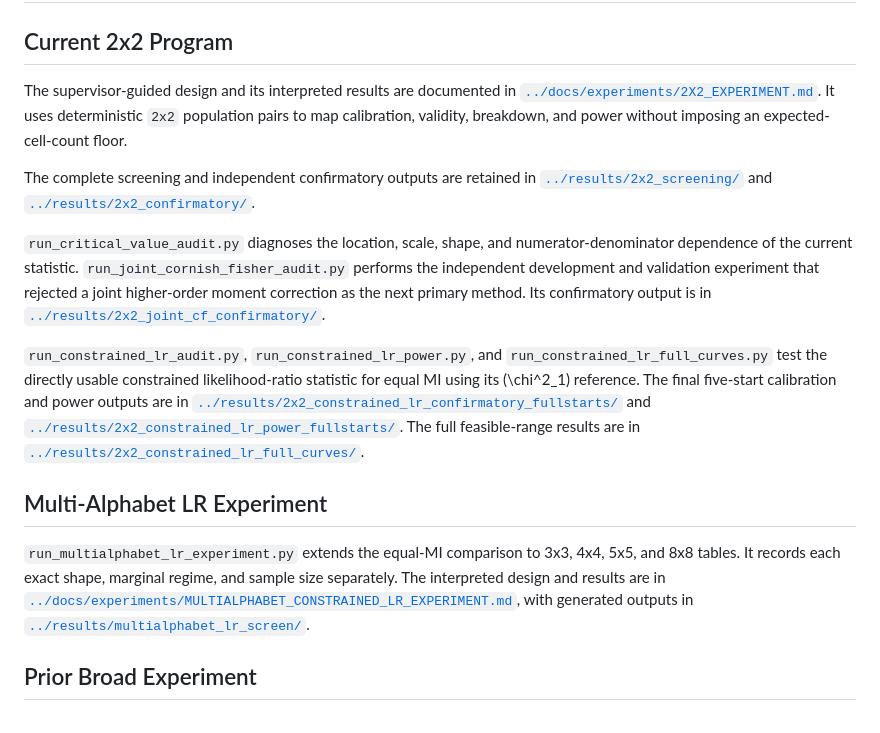
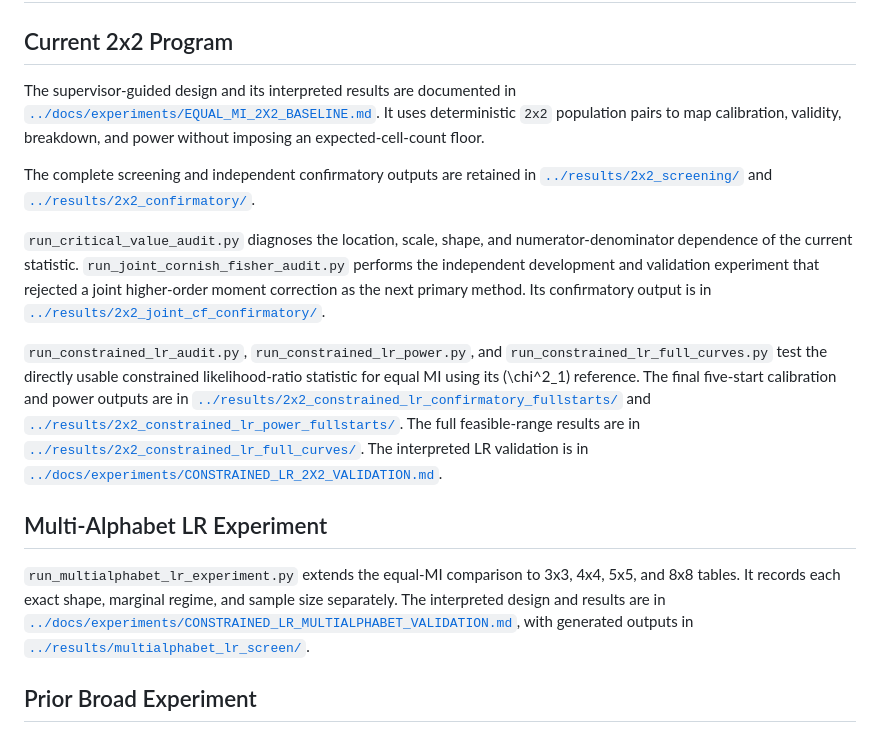
Before and after one commit to dzhao61/MCSResearchSimulations, a Markdown page: WelchSatterthwaiteMI/experiments/README.md, the part around the change. Rendered like a GitHub page.

```diff
--- a/WelchSatterthwaiteMI/experiments/README.md
+++ b/WelchSatterthwaiteMI/experiments/README.md
@@ -3,7 +3,7 @@
 ## Current 2x2 Program
 
 The supervisor-guided design and its interpreted results are documented in
-[`../docs/experiments/2X2_EXPERIMENT.md`](../docs/experiments/2X2_EXPERIMENT.md).
+[`../docs/experiments/EQUAL_MI_2X2_BASELINE.md`](../docs/experiments/EQUAL_MI_2X2_BASELINE.md).
 It uses
 deterministic `2x2` population pairs to map calibration, validity, breakdown,
 and power without imposing an expected-cell-count floor.
@@ -28,13 +28,15 @@ and
 [`../results/2x2_constrained_lr_power_fullstarts/`](../results/2x2_constrained_lr_power_fullstarts/).
 The full feasible-range results are in
 [`../results/2x2_constrained_lr_full_curves/`](../results/2x2_constrained_lr_full_curves/).
+The interpreted LR validation is in
+[`../docs/experiments/CONSTRAINED_LR_2X2_VALIDATION.md`](../docs/experiments/CONSTRAINED_LR_2X2_VALIDATION.md).
 
 ## Multi-Alphabet LR Experiment
 
 `run_multialphabet_lr_experiment.py` extends the equal-MI comparison to 3x3,
 4x4, 5x5, and 8x8 tables. It records each exact shape, marginal regime, and
 sample size separately. The interpreted design and results are in
-[`../docs/experiments/MULTIALPHABET_CONSTRAINED_LR_EXPERIMENT.md`](../docs/experiments/MULTIALPHABET_CONSTRAINED_LR_EXPERIMENT.md),
+[`../docs/experiments/CONSTRAINED_LR_MULTIALPHABET_VALIDATION.md`](../docs/experiments/CONSTRAINED_LR_MULTIALPHABET_VALIDATION.md),
 with generated outputs in
 [`../results/multialphabet_lr_screen/`](../results/multialphabet_lr_screen/).
 
```
Also changed, not shown: WelchSatterthwaiteMI/docs/README.md (+10 -13 lines), WelchSatterthwaiteMI/results/multialphabet_lr_power_curves/POWER_CURVES_3x3.png (added), WelchSatterthwaiteMI/results/multialphabet_lr_power_curves/POWER_CURVES_4x4.png (added), WelchSatterthwaiteMI/results/multialphabet_lr_power_curves/POWER_CURVES_5x5.png (added), WelchSatterthwaiteMI/results/multialphabet_lr_power_curves/POWER_CURVES_8x8.png (added), 15 other files.
